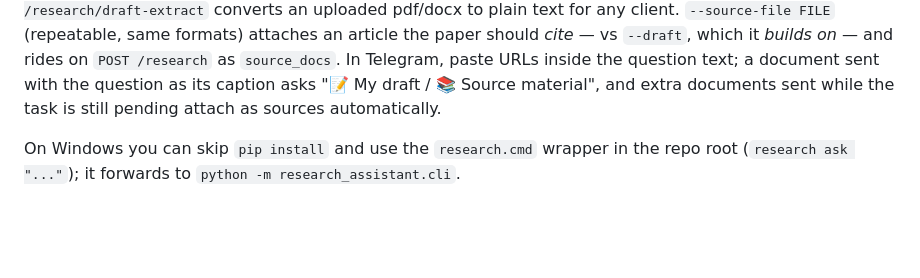
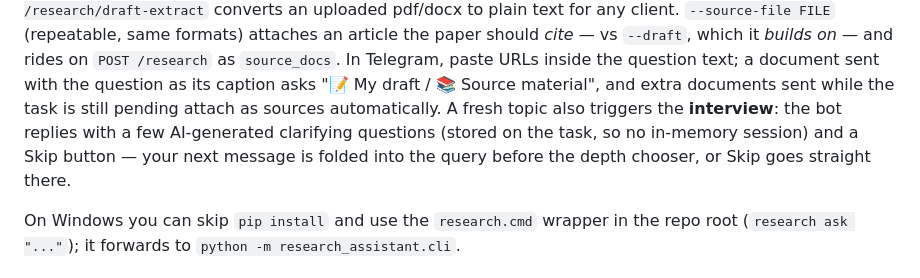
Before and after one commit to anuarkenzh1bekov/Researchy, a Markdown page: README.md, the part around the change. Drawn GitHub-style; blank space fills up the shorter version.

Commit message:
Document the bot interview flow in the README.

```diff
--- a/README.md
+++ b/README.md
@@ -245,6 +245,9 @@ article the paper should *cite* — vs `--draft`, which it *builds on* — and r
 `POST /research` as `source_docs`. In Telegram, paste URLs inside the question text; a
 document sent with the question as its caption asks "📝 My draft / 📚 Source material",
 and extra documents sent while the task is still pending attach as sources automatically.
+A fresh topic also triggers the **interview**: the bot replies with a few AI-generated
+clarifying questions (stored on the task, so no in-memory session) and a Skip button — your
+next message is folded into the query before the depth chooser, or Skip goes straight there.
 
 On Windows you can skip `pip install` and use the `research.cmd` wrapper in the repo root
 (`research ask "..."`); it forwards to `python -m research_assistant.cli`.
```
